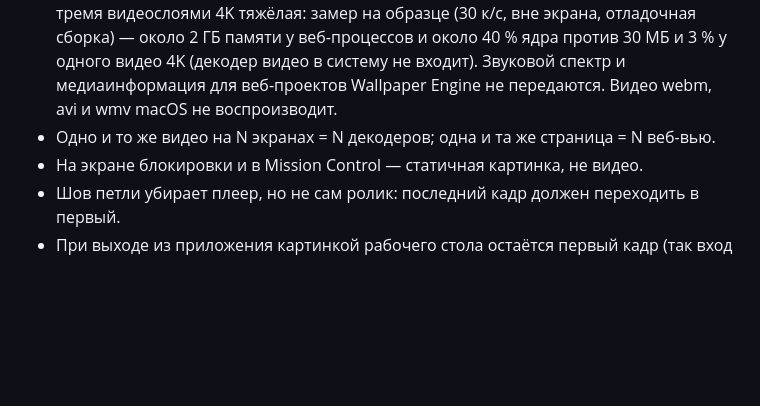
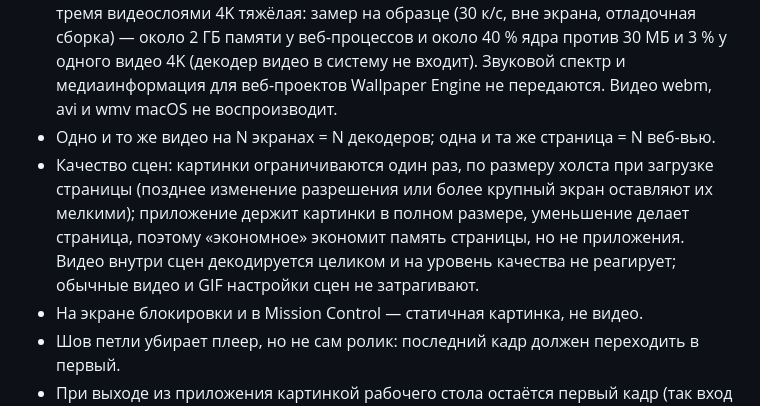
Before and after one commit to qokori/live-wallpaper-mac, a Markdown page: README-RU.md, the part around the change. Drawn GitHub-style; blank space fills up the shorter version.

Commit message:
README: ограничения качества сцен (предел картинки по холсту, видео в сценах не уменьшается)

```diff
--- a/README-RU.md
+++ b/README-RU.md
@@ -359,6 +359,10 @@ WindowServer / GPU / мощности системы «до и после» не
   у веб-процессов и около 40 % ядра против 30 МБ и 3 % у одного видео 4K (декодер видео в систему не входит). Звуковой спектр
   и медиаинформация для веб-проектов Wallpaper Engine не передаются. Видео webm, avi и wmv macOS не воспроизводит.
 - Одно и то же видео на N экранах = N декодеров; одна и та же страница = N веб-вью.
+- Качество сцен: картинки ограничиваются один раз, по размеру холста при загрузке страницы (позднее изменение
+  разрешения или более крупный экран оставляют их мелкими); приложение держит картинки в полном размере, уменьшение
+  делает страница, поэтому «экономное» экономит память страницы, но не приложения. Видео внутри сцен декодируется
+  целиком и на уровень качества не реагирует; обычные видео и GIF настройки сцен не затрагивают.
 - На экране блокировки и в Mission Control — статичная картинка, не видео.
 - Шов петли убирает плеер, но не сам ролик: последний кадр должен переходить в первый.
 - При выходе из приложения картинкой рабочего стола остаётся первый кадр (так вход в систему совпадает с началом
```
Also changed, not shown: README.md (+4 -0 lines).
